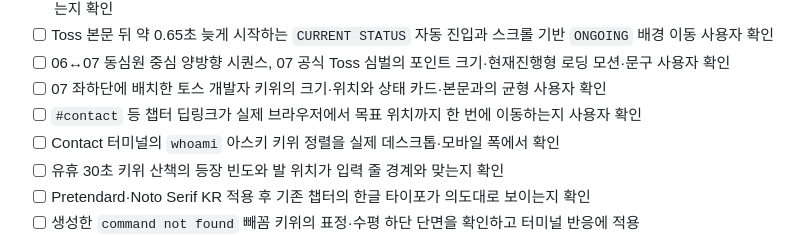
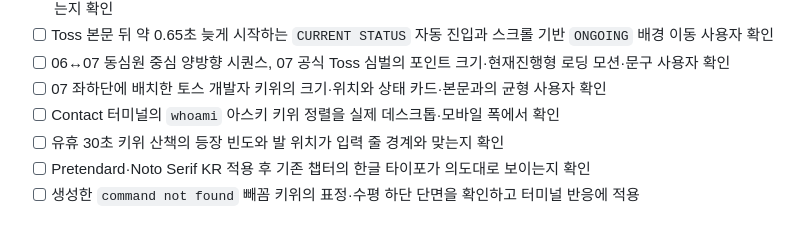
Before and after one commit to WhiteKiwi/WhiteKiwi.github.io, a Markdown page: TODO.md, the part around the change. Rendered like a GitHub page.

```diff
--- a/TODO.md
+++ b/TODO.md
@@ -21,7 +21,6 @@
 - [ ] Toss 본문 뒤 약 0.65초 늦게 시작하는 `CURRENT STATUS` 자동 진입과 스크롤 기반 `ONGOING` 배경 이동 사용자 확인
 - [ ] 06↔07 동심원 중심 양방향 시퀀스, 07 공식 Toss 심벌의 포인트 크기·현재진행형 로딩 모션·문구 사용자 확인
 - [ ] 07 좌하단에 배치한 토스 개발자 키위의 크기·위치와 상태 카드·본문과의 균형 사용자 확인
-- [ ] `#contact` 등 챕터 딥링크가 실제 브라우저에서 목표 위치까지 한 번에 이동하는지 사용자 확인
 - [ ] Contact 터미널의 `whoami` 아스키 키위 정렬을 실제 데스크톱·모바일 폭에서 확인
 - [ ] 유휴 30초 키위 산책의 등장 빈도와 발 위치가 입력 줄 경계와 맞는지 확인
 - [ ] Pretendard·Noto Serif KR 적용 후 기존 챕터의 한글 타이포가 의도대로 보이는지 확인
```
Also changed, not shown: CONTEXT.md (+2 -0 lines).
